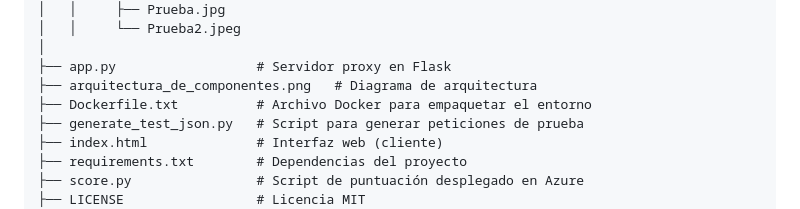
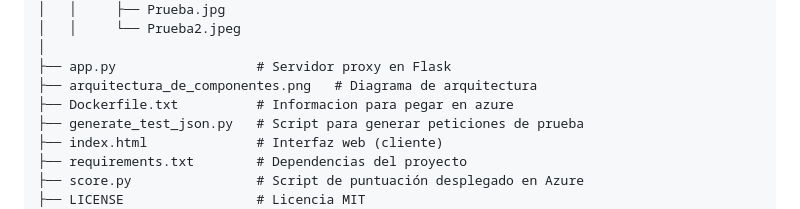
Before and after one commit to JSebastianSanchezN/MicroProyecto3Computacion, a Markdown page: README.md, the part around the change. Drawn GitHub-style.

```diff
--- a/README.md
+++ b/README.md
@@ -148,7 +148,7 @@ MicroProyecto3Computacion/
 │
 ├── app.py                  # Servidor proxy en Flask
 ├── arquitectura_de_componentes.png   # Diagrama de arquitectura
-├── Dockerfile.txt          # Archivo Docker para empaquetar el entorno
+├── Dockerfile.txt          # Informacion para pegar en azure
 ├── generate_test_json.py   # Script para generar peticiones de prueba
 ├── index.html              # Interfaz web (cliente)
 ├── requirements.txt        # Dependencias del proyecto
```
